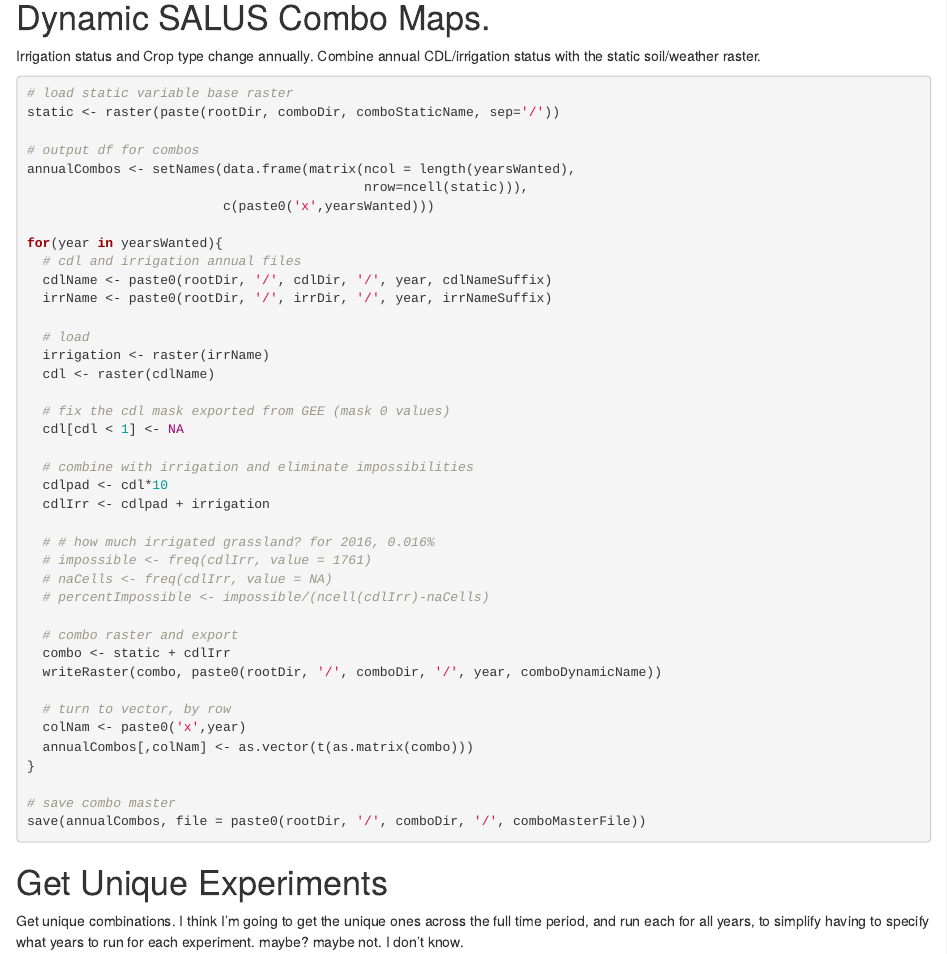
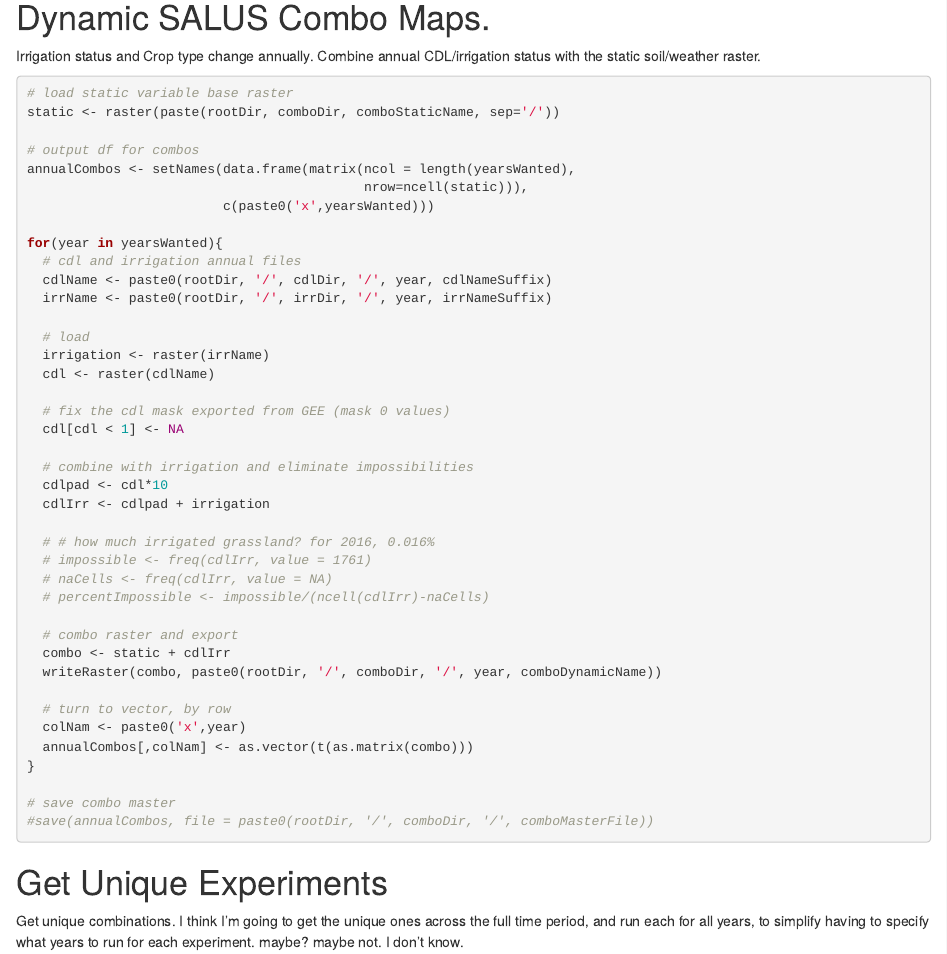
Before and after one commit to jdeines/lema, an R Markdown document (02.20_SALUS_combinations.Rmd): the page in a window 1100 px wide, from 4070 px down. Rendered offline with R 4.5, knitr and Pandoc, with nearby package versions; some code elsewhere in the file could not run offline.

Commit message:
small tweaks

````diff
--- a/02.20_SALUS_combinations.Rmd
+++ b/02.20_SALUS_combinations.Rmd
@@ -205,7 +205,7 @@
 }
 
 # save combo master
-save(annualCombos, file = paste0(rootDir, '/', comboDir, '/', comboMasterFile))
+#save(annualCombos, file = paste0(rootDir, '/', comboDir, '/', comboMasterFile))
 ```
 
 # Get Unique Experiments
````
